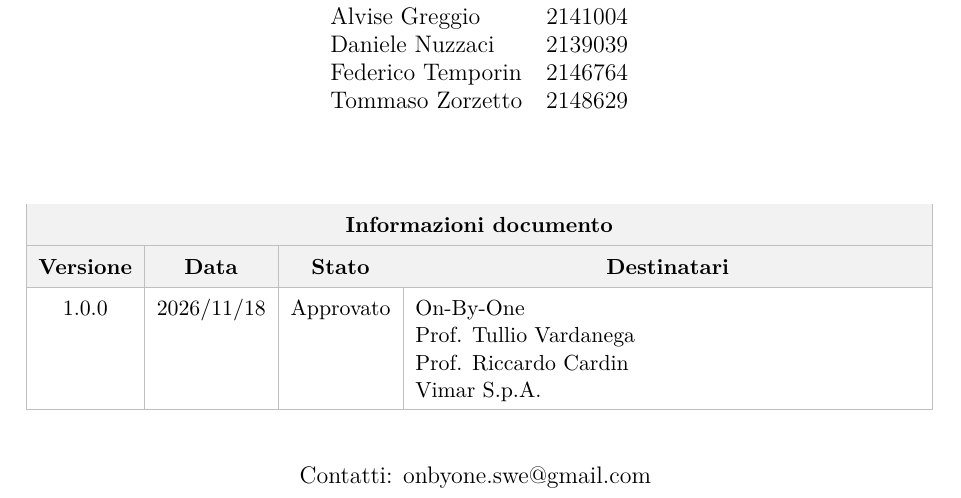
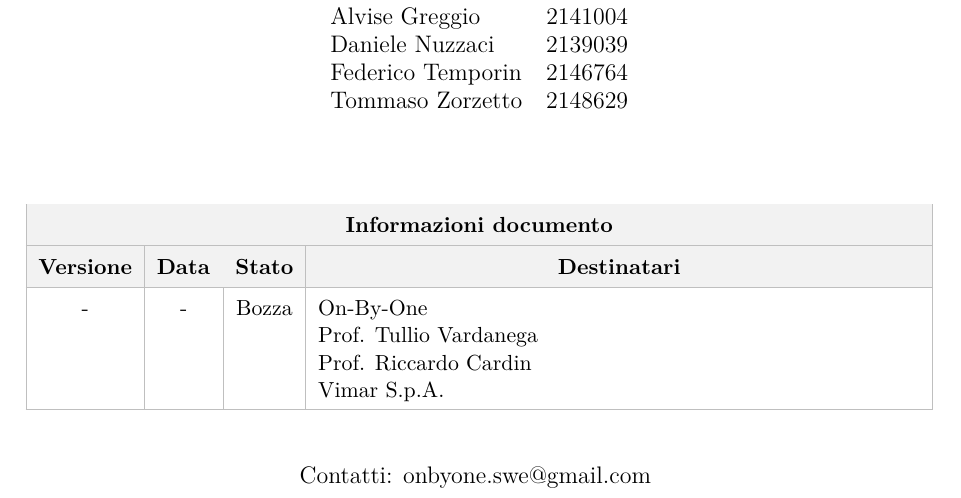
Before and after one commit to On-By-One-Team/On-By-One.github.io, a LaTeX document (docs/tex/rtb/analisi-dei-requisiti.tex): part of page 1 of 12, cut so that both start at the same text. Compiled offline with pdfLaTeX.

Commit message:
Correzione approvazione. CLoses #91
Avevo approvato manualmente il documento inserendo la versione la data e l'approvazione. Ciò ha causato errore nel check

```diff
--- a/docs/tex/rtb/analisi-dei-requisiti.tex
+++ b/docs/tex/rtb/analisi-dei-requisiti.tex
@@ -65,7 +65,7 @@
             \hline
             \rowcolor{gray!10} \textbf{Versione} & \textbf{Data} & \textbf{Stato} & \multicolumn{1}{c|}{\textbf{Destinatari}} \\
             \hline
-            1.0.0 & 2026/11/18 & Approvato &
+            - & - & Bozza &
             On-By-One \newline
             Prof. Tullio Vardanega \newline
             Prof. Riccardo Cardin \newline
```
